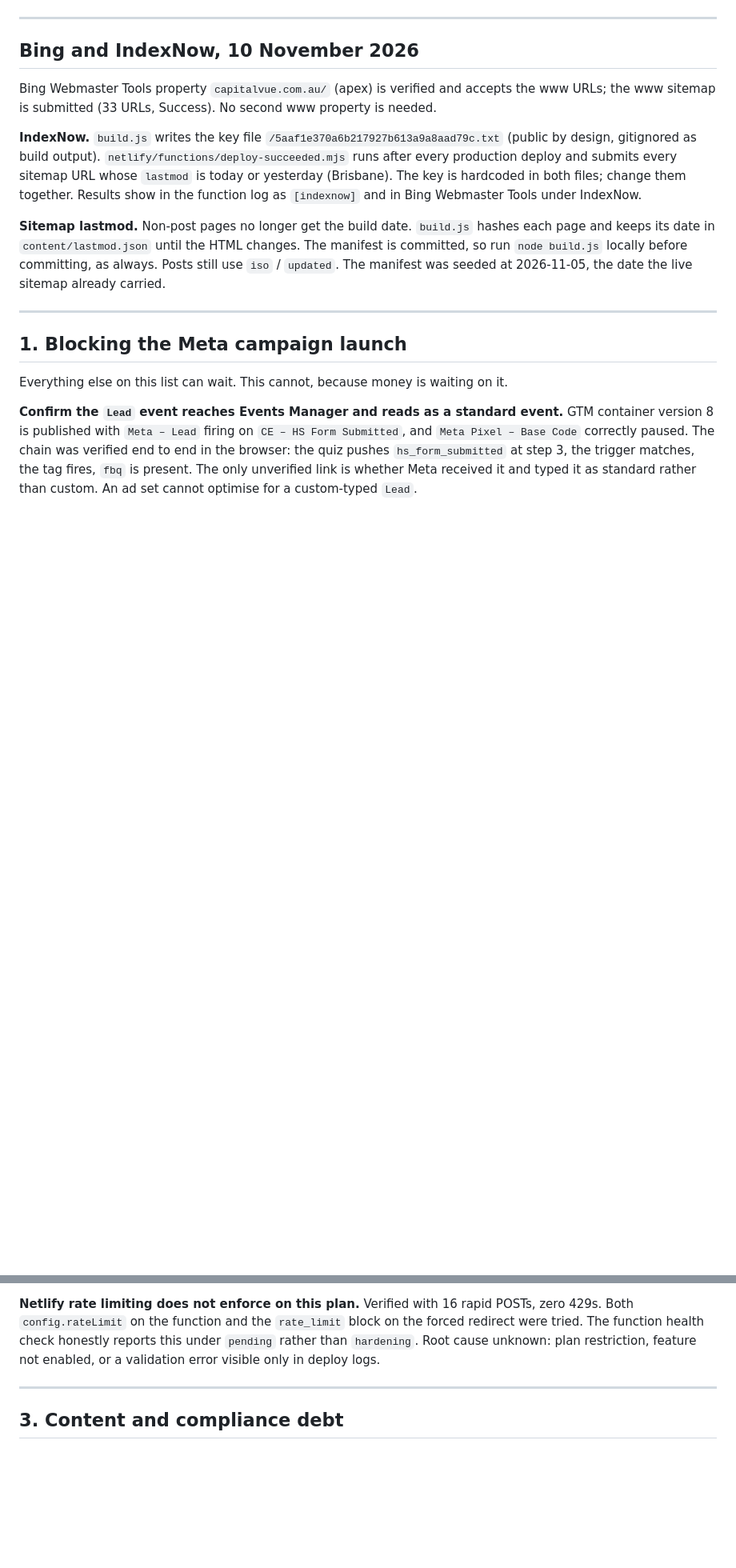
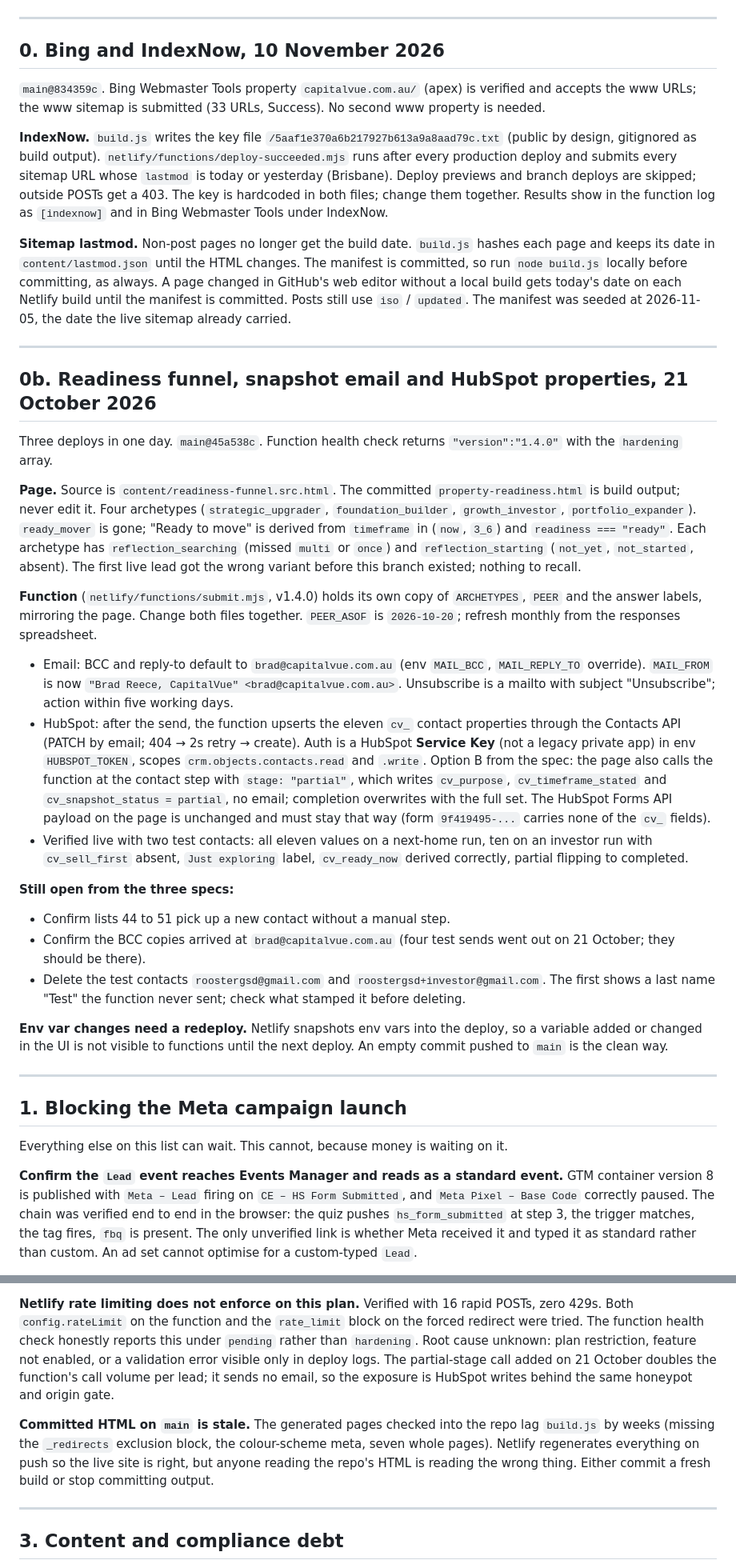
Before and after one commit to bradreece/capitalvue-site, a Markdown page: HANDOVER.md, 2 parts joined by grey strips. Shown at 80% size. GitHub-like rendering; blank space fills up the shorter version.

Commit message:
HANDOVER: bring repo copy up to the 21 October version, add Bing/IndexNow section
The repo copy was the 31 August version; the Project copy had section 0
(readiness funnel, 21 Oct) and two newer traps. Repo now matches it, with the
10 November Bing/IndexNow notes as section 0. Docs only, no page changes.

Co-Authored-By: Claude Opus 5.5 <noreply@anthropic.com>
Claude-Session: https://claude.ai/code/session_011LReJz3dos98URdp9A3rMV

```diff
--- a/HANDOVER.md
+++ b/HANDOVER.md
@@ -5,24 +5,77 @@ in a chat thread. Update it when you close something.
 
 ---
 
-## Bing and IndexNow, 10 November 2026
+## 0. Bing and IndexNow, 10 November 2026
 
-Bing Webmaster Tools property `capitalvue.com.au/` (apex) is verified and
-accepts the www URLs; the www sitemap is submitted (33 URLs, Success). No
-second www property is needed.
+`main@834359c`. Bing Webmaster Tools property `capitalvue.com.au/` (apex) is
+verified and accepts the www URLs; the www sitemap is submitted (33 URLs,
+Success). No second www property is needed.
 
 **IndexNow.** `build.js` writes the key file `/5aaf1e370a6b217927b613a9a8aad79c.txt`
 (public by design, gitignored as build output). `netlify/functions/deploy-succeeded.mjs`
 runs after every production deploy and submits every sitemap URL whose
-`lastmod` is today or yesterday (Brisbane). The key is hardcoded in both
-files; change them together. Results show in the function log as `[indexnow]`
-and in Bing Webmaster Tools under IndexNow.
+`lastmod` is today or yesterday (Brisbane). Deploy previews and branch deploys
+are skipped; outside POSTs get a 403. The key is hardcoded in both files;
+change them together. Results show in the function log as `[indexnow]` and in
+Bing Webmaster Tools under IndexNow.
 
 **Sitemap lastmod.** Non-post pages no longer get the build date. `build.js`
 hashes each page and keeps its date in `content/lastmod.json` until the HTML
 changes. The manifest is committed, so run `node build.js` locally before
-committing, as always. Posts still use `iso` / `updated`. The manifest was
-seeded at 2026-11-05, the date the live sitemap already carried.
+committing, as always. A page changed in GitHub's web editor without a local
+build gets today's date on each Netlify build until the manifest is committed.
+Posts still use `iso` / `updated`. The manifest was seeded at 2026-11-05, the
+date the live sitemap already carried.
+
+---
+
+## 0b. Readiness funnel, snapshot email and HubSpot properties, 21 October 2026
+
+Three deploys in one day. `main@45a538c`. Function health check returns
+`"version":"1.4.0"` with the `hardening` array.
+
+**Page.** Source is `content/readiness-funnel.src.html`. The committed
+`property-readiness.html` is build output; never edit it. Four archetypes
+(`strategic_upgrader`, `foundation_builder`, `growth_investor`,
+`portfolio_expander`). `ready_mover` is gone; "Ready to move" is derived from
+`timeframe` in (`now`, `3_6`) and `readiness === "ready"`. Each archetype has
+`reflection_searching` (missed `multi` or `once`) and `reflection_starting`
+(`not_yet`, `not_started`, absent). The first live lead got the wrong variant
+before this branch existed; nothing to recall.
+
+**Function** (`netlify/functions/submit.mjs`, v1.4.0) holds its own copy of
+`ARCHETYPES`, `PEER` and the answer labels, mirroring the page. Change both
+files together. `PEER_ASOF` is `2026-10-20`; refresh monthly from the
+responses spreadsheet.
+
+- Email: BCC and reply-to default to `brad@capitalvue.com.au` (env `MAIL_BCC`,
+  `MAIL_REPLY_TO` override). `MAIL_FROM` is now
+  `"Brad Reece, CapitalVue" <brad@capitalvue.com.au>`. Unsubscribe is a mailto
+  with subject "Unsubscribe"; action within five working days.
+- HubSpot: after the send, the function upserts the eleven `cv_` contact
+  properties through the Contacts API (PATCH by email; 404 → 2s retry → create).
+  Auth is a HubSpot **Service Key** (not a legacy private app) in env
+  `HUBSPOT_TOKEN`, scopes `crm.objects.contacts.read` and `.write`. Option B
+  from the spec: the page also calls the function at the contact step with
+  `stage: "partial"`, which writes `cv_purpose`, `cv_timeframe_stated` and
+  `cv_snapshot_status = partial`, no email; completion overwrites with the
+  full set. The HubSpot Forms API payload on the page is unchanged and must
+  stay that way (form `9f419495-...` carries none of the `cv_` fields).
+- Verified live with two test contacts: all eleven values on a next-home run,
+  ten on an investor run with `cv_sell_first` absent, `Just exploring` label,
+  `cv_ready_now` derived correctly, partial flipping to completed.
+
+**Still open from the three specs:**
+- Confirm lists 44 to 51 pick up a new contact without a manual step.
+- Confirm the BCC copies arrived at `brad@capitalvue.com.au` (four test sends
+  went out on 21 October; they should be there).
+- Delete the test contacts `roostergsd@gmail.com` and
+  `roostergsd+investor@gmail.com`. The first shows a last name "Test" the
+  function never sent; check what stamped it before deleting.
+
+**Env var changes need a redeploy.** Netlify snapshots env vars into the
+deploy, so a variable added or changed in the UI is not visible to functions
+until the next deploy. An empty commit pushed to `main` is the clean way.
 
 ---
 
@@ -84,7 +137,15 @@ rapid POSTs, zero 429s. Both `config.rateLimit` on the function and the
 `rate_limit` block on the forced redirect were tried. The function health check
 honestly reports this under `pending` rather than `hardening`. Root cause
 unknown: plan restriction, feature not enabled, or a validation error visible
-only in deploy logs.
+only in deploy logs. The partial-stage call added on 21 October doubles the
+function's call volume per lead; it sends no email, so the exposure is HubSpot
+writes behind the same honeypot and origin gate.
+
+**Committed HTML on `main` is stale.** The generated pages checked into the
+repo lag `build.js` by weeks (missing the `_redirects` exclusion block, the
+colour-scheme meta, seven whole pages). Netlify regenerates everything on push
+so the live site is right, but anyone reading the repo's HTML is reading the
+wrong thing. Either commit a fresh build or stop committing output.
 
 ---
 
```
Also changed, not shown: other parts of HANDOVER.md (+18 -7 lines).
